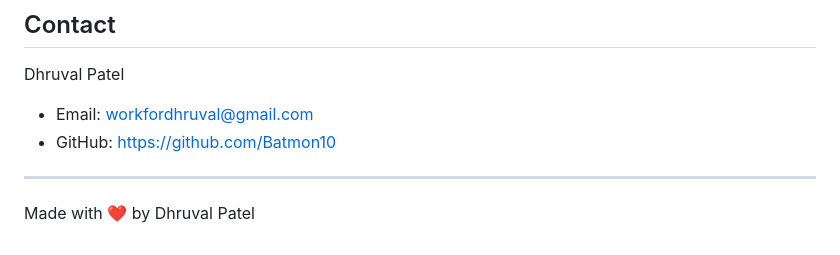
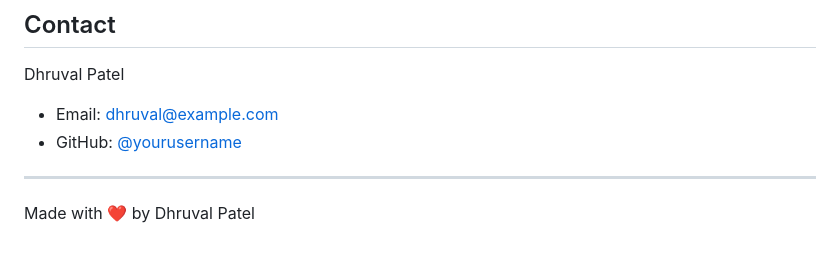
Before and after one commit to Batmon10/dhruvalpatel.net, a Markdown page: README.md, the part around the change. GitHub-like rendering.

```diff
--- a/README.md
+++ b/README.md
@@ -216,8 +216,8 @@ This project is open source and available under the [MIT License](LICENSE).
 ## Contact
 
 Dhruval Patel
-- Email: workfordhruval@gmail.com
-- GitHub: https://github.com/Batmon10
+- Email: dhruval@example.com
+- GitHub: [@yourusername](https://github.com/yourusername)
 
 ---
 
```
Also changed, not shown: SSL_SETUP.md (added, +125 -0 lines).
